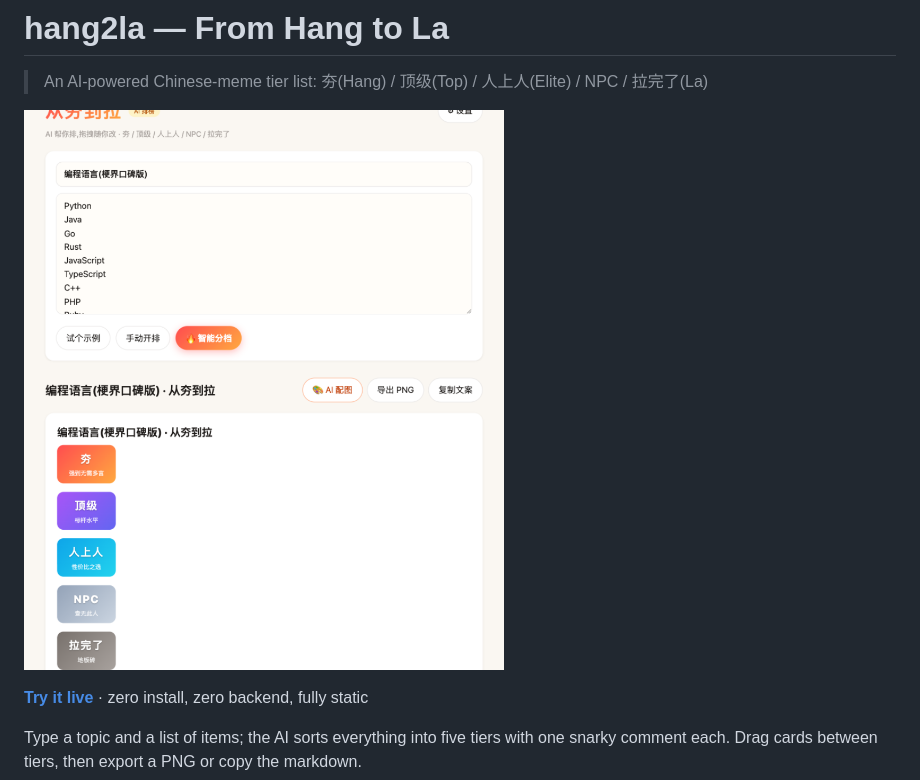
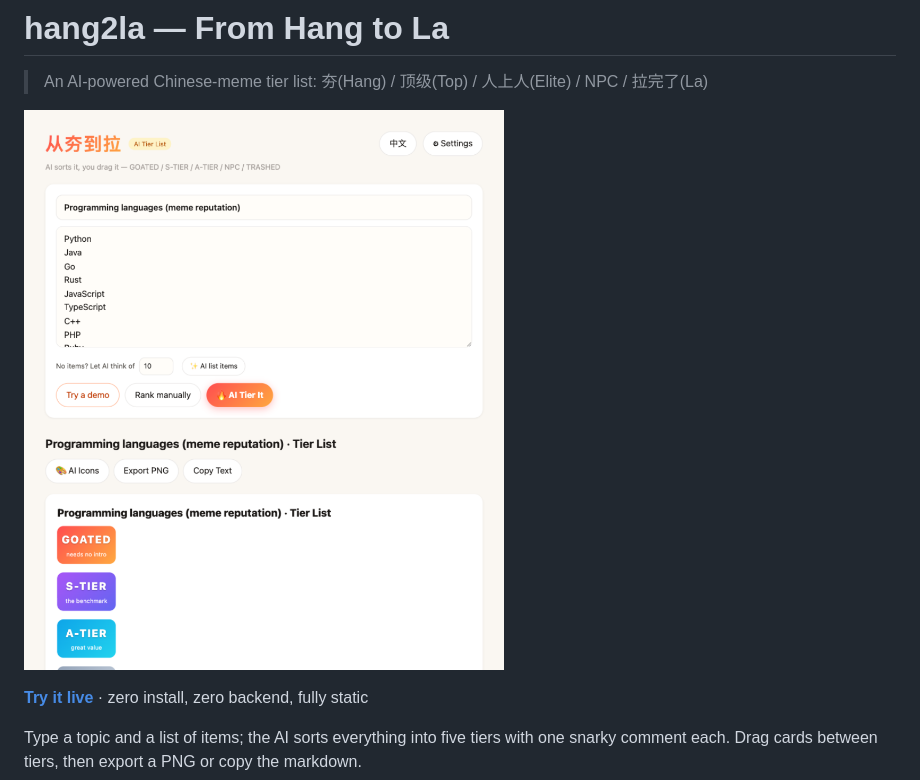
Before and after one commit to liyuankui/hang2la, a Markdown page: README.en.md, the part around the change. Rendered like a GitHub page; pictures changed too: screenshot-en.png (added).

Commit message:
Add: 英文版截图挂入 README.en

```diff
--- a/README.en.md
+++ b/README.en.md
@@ -2,7 +2,7 @@
 
 > An AI-powered Chinese-meme tier list: 夯(Hang) / 顶级(Top) / 人上人(Elite) / NPC / 拉完了(La)
 
-![screenshot](screenshot.png)
+![screenshot](screenshot-en.png)
 
 **[Try it live](https://liyuankui.github.io/hang2la/)** · zero install, zero backend, fully static
 
```
